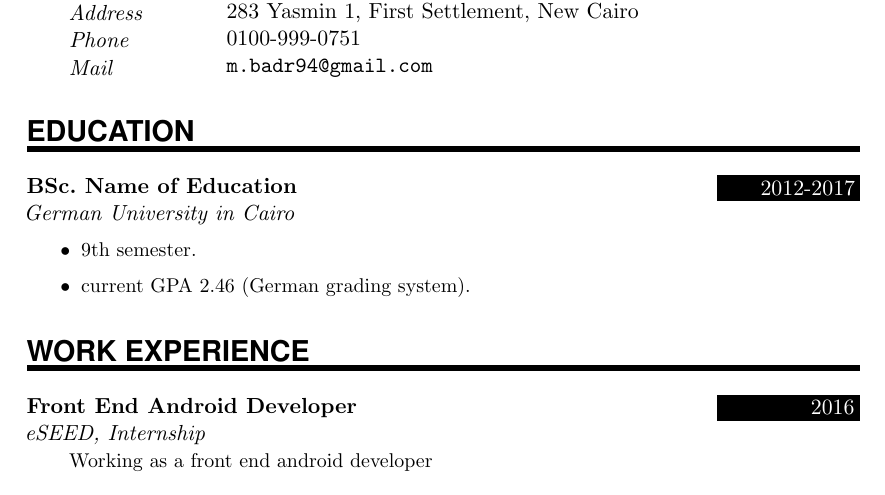
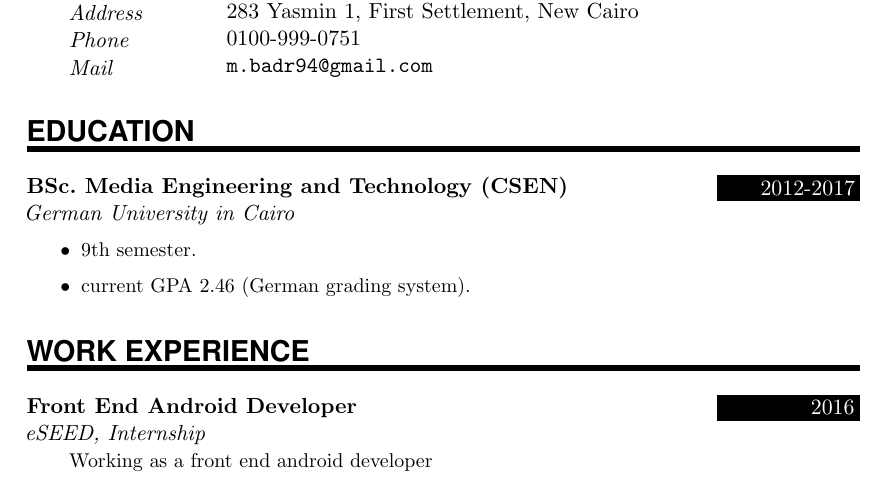
Before and after one commit to mohamadbadr/RESUME, a LaTeX CV (resume.tex): part of the page, cut so that both start at the same text. Compiled offline with pdfLaTeX.

Commit message:
Update resume.tex
chnages

```diff
--- a/resume.tex
+++ b/resume.tex
@@ -91,7 +91,7 @@
 %%% ------------------------------------------------------------
 \NewPart{Education}{}
 
-\EducationEntry{BSc. Name of Education}{2012-2017}{German University in Cairo}{
+\EducationEntry{BSc. Media Engineering and Technology (CSEN)}{2012-2017}{German University in Cairo}{
 \begin{itemize}
 \item 9th semester.
 \item current GPA 2.46 (German grading system).
```
